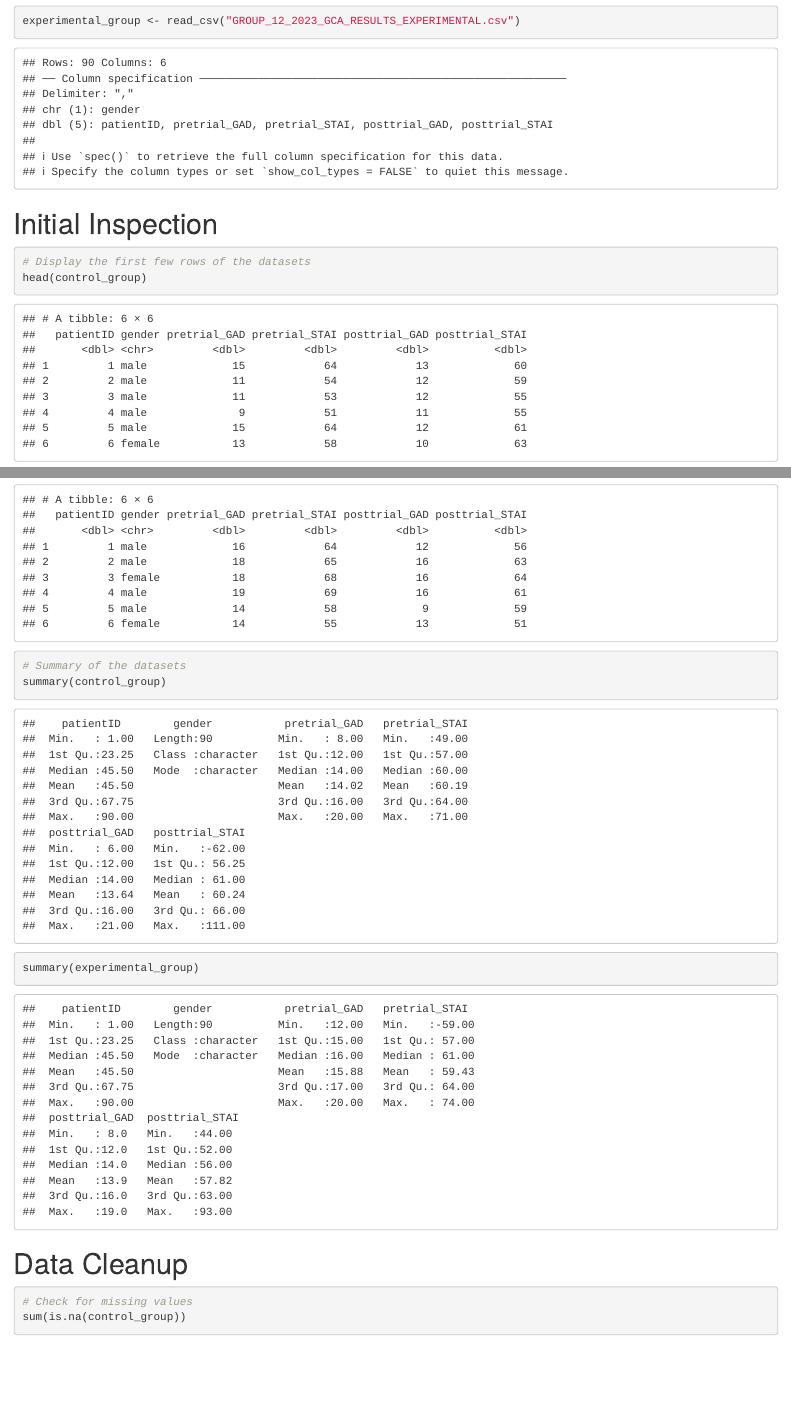
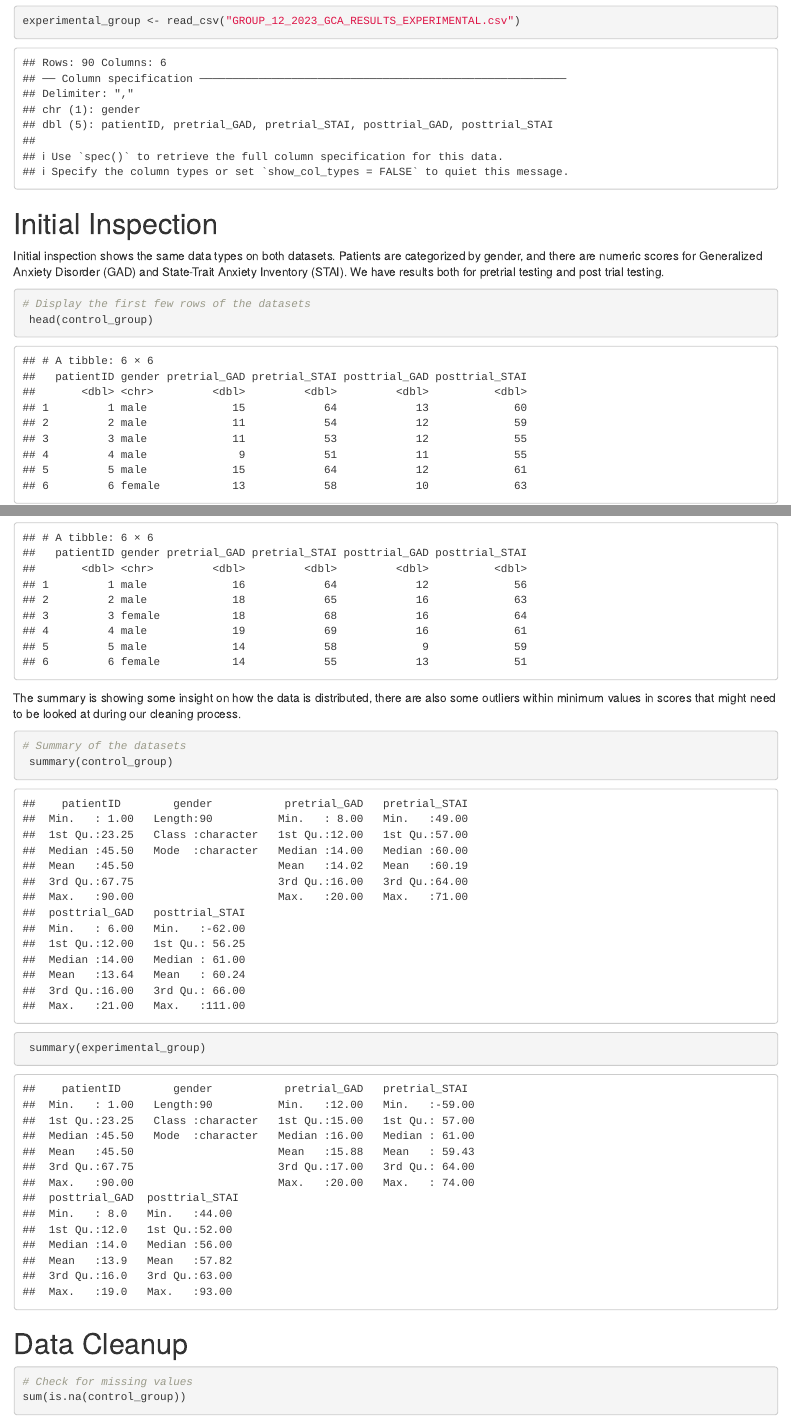
Before and after one commit to ItsAlanK/2023_DAIE_GCA_AK_ET, an R Markdown document (Notebook.Rmd): the page in a window 1100 px wide, from 610 px down, and a second part further down, joined at a grey line. Rendered offline with R 4.5, knitr and Pandoc, with nearby package versions.

Commit message:
Added comments on initial Ispection

````diff
--- a/Notebook.Rmd
+++ b/Notebook.Rmd
@@ -33,6 +33,9 @@ experimental_group <- read_csv("GROUP_12_2023_GCA_RESULTS_EXPERIMENTAL.csv")
 ```
 
 # Initial Inspection
+Initial inspection shows the same data types on both datasets. Patients are categorized by gender, and there are numeric scores for Generalized Anxiety Disorder (GAD) and State-Trait Anxiety Inventory (STAI). We have results both for pretrial testing and post trial testing.
 ```{r}
 # Display the first few rows of the datasets
-head(control_group)
+ head(control_group)
+ head(experimental_group)
+```
@@ -40,8 +42,9 @@ head(experimental_group)
 
-
+The summary is showing some insight on how the data is distributed, there are also some outliers within minimum values in scores that might need to be looked at during our cleaning process.
+```{r}
 # Summary of the datasets
-summary(control_group)
-summary(experimental_group)
+ summary(control_group)
+ summary(experimental_group)
 ```
 
 # Data Cleanup
````
Also changed, not shown: Notebook.html, Notebook.Rmd (1 more changed lines).
